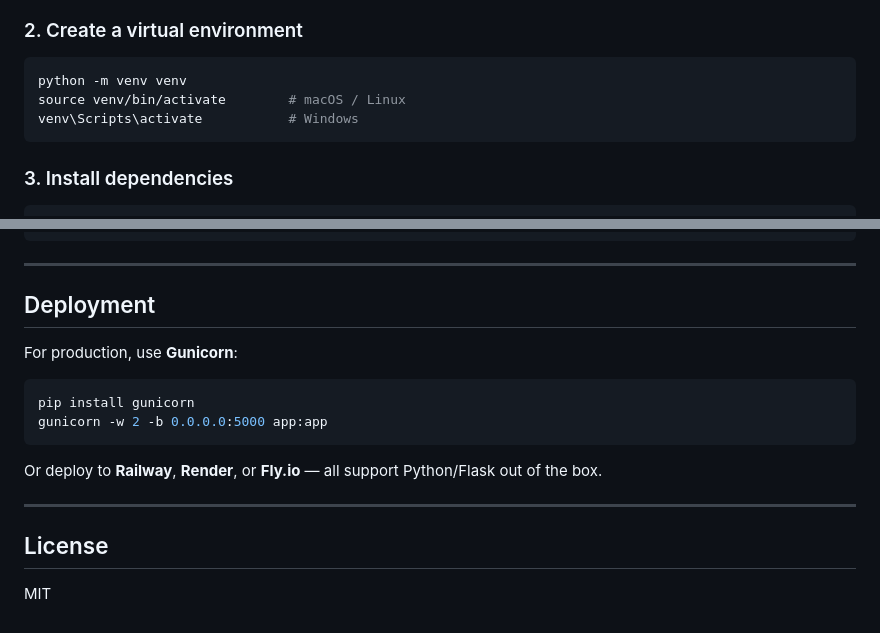
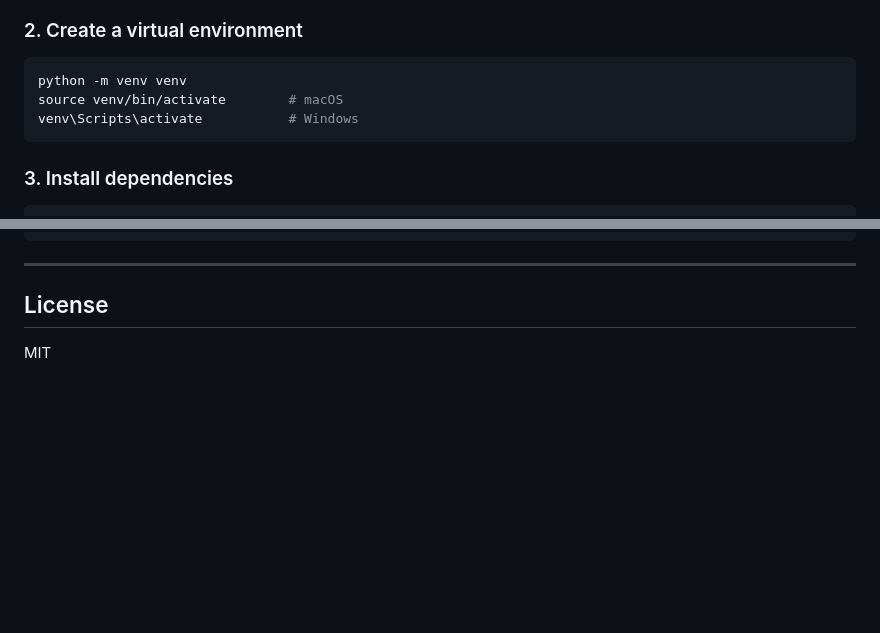
Before and after one commit to Roshan4117/3d-wave-generator, a Markdown page: README.md, 2 parts joined by grey strips. GitHub-like rendering; blank space fills up the shorter version.

````diff
--- a/README.md
+++ b/README.md
@@ -61,7 +61,7 @@ cd 3d-wave-generator
 
 ```bash
 python -m venv venv
-source venv/bin/activate        # macOS / Linux
+source venv/bin/activate        # macOS
 venv\Scripts\activate           # Windows
 ```
 
@@ -138,18 +138,6 @@ Returns pre-rendered wave plots for all three spectrum types at planet-specific
 
 ---
 
-## Deployment
-
-For production, use **Gunicorn**:
-
-```bash
-pip install gunicorn
-gunicorn -w 2 -b 0.0.0.0:5000 app:app
-```
-
-Or deploy to **Railway**, **Render**, or **Fly.io** — all support Python/Flask out of the box.
-
----
 
 ## License
 
````
